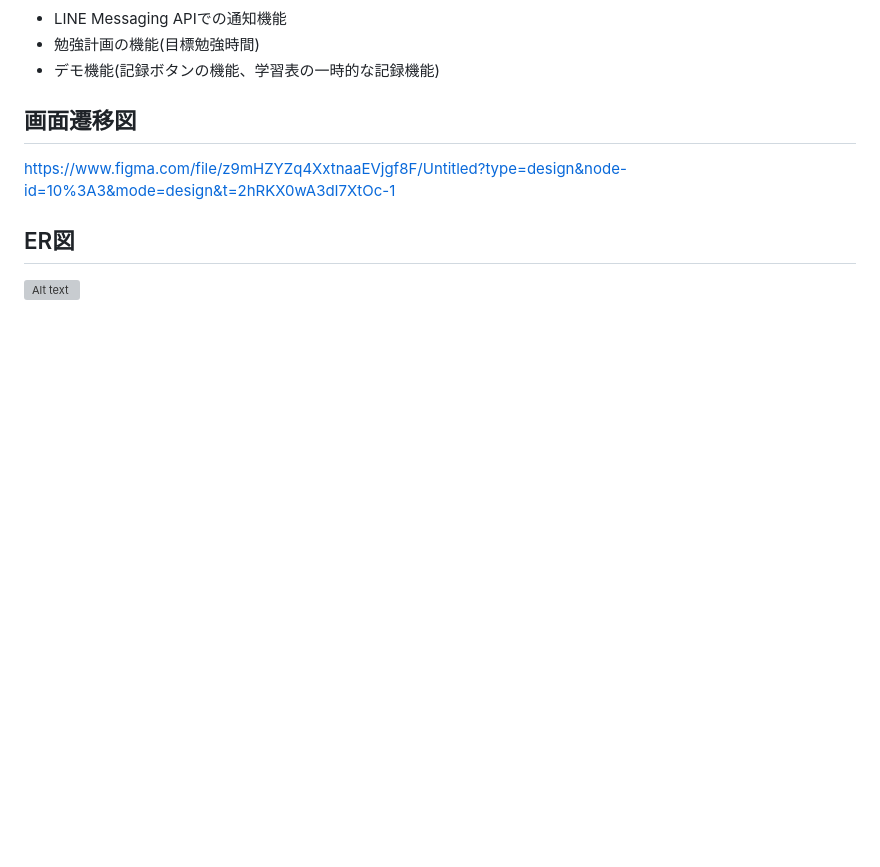
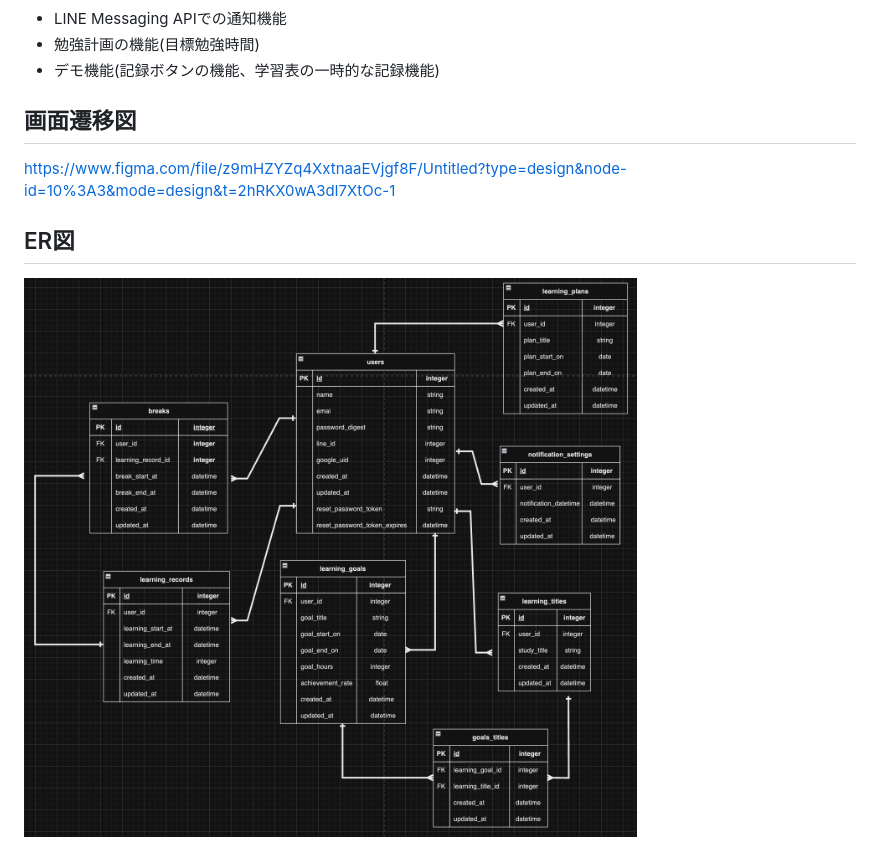
Before and after one commit to kameishun/gakusyu_log, a Markdown page: README.md, the part around the change. GitHub-like rendering; blank space fills up the shorter version; grey boxes are pictures that could not be loaded.

Commit message:
ER図_修正5

```diff
--- a/README.md
+++ b/README.md
@@ -57,4 +57,4 @@ https://www.figma.com/file/z9mHZYZq4XxtnaaEVjgf8F/Untitled?type=design&node-id=1
 
 ## ER図
 
-![Alt text](8E45AB75-ED07-4FAC-9AA6-318F98B2A18C.png)
+![Alt text](7C23DC7F-55CA-4EE1-8185-837ECD26229D.png)
```
